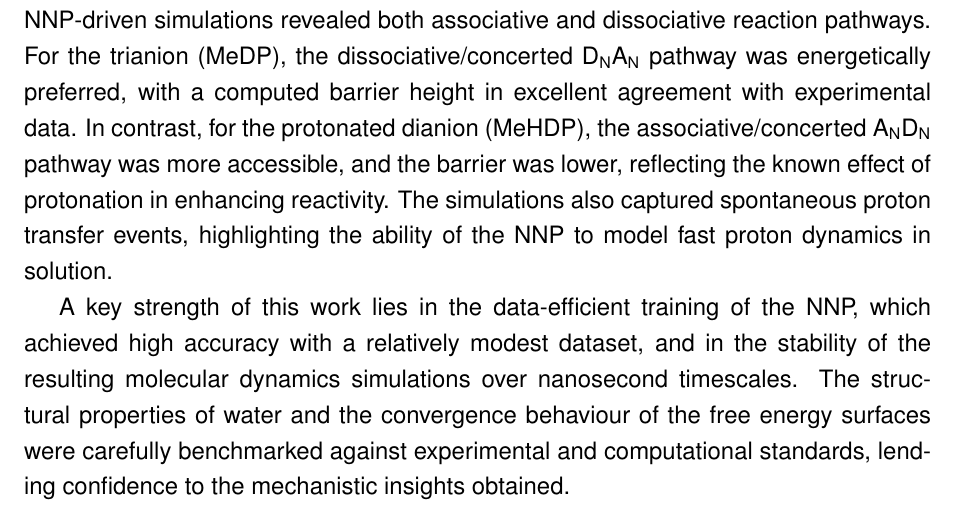
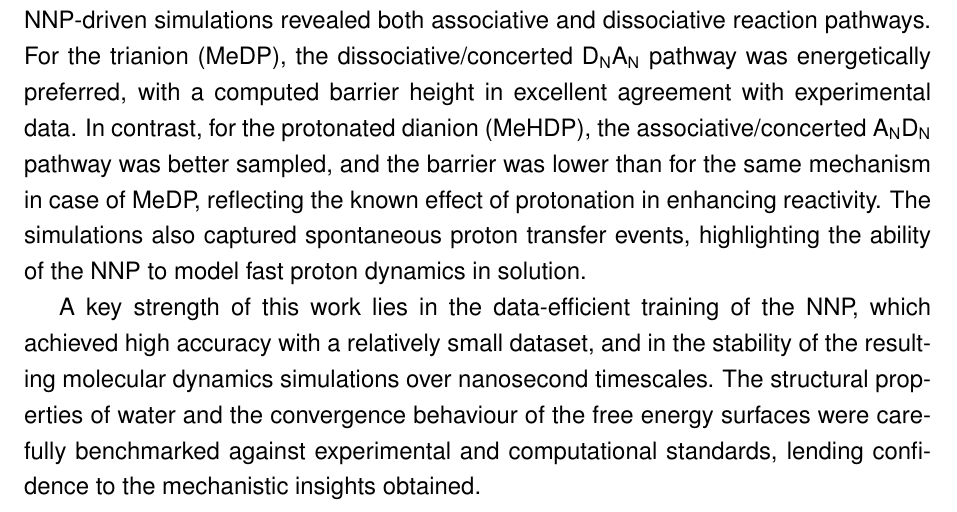
Before and after one commit to almakhmudov/kul_masters_thesis, a LaTeX thesis (Albert_MSc_Thesis.tex, which reads Summary/summary.tex): part of page 5 of 83, cut so that both start at the same text. Compiled offline with pdfLaTeX.

Commit message:
Updated the phrasing

```diff
--- a/Summary/summary.tex
+++ b/Summary/summary.tex
@@ -3,8 +3,8 @@ Phosphates are fundamental to life, underpinning the storage and transfer of ene
 
 This thesis addresses the hydrolysis mechanism of methyl diphosphate in water, a model system for biologically relevant phosphate esters, by combining advanced machine learning techniques with enhanced sampling molecular simulations. Specifically, a neural network potential (NNP) based on the NequIP equivariant graph neural network architecture was trained on a carefully curated dataset of quantum mechanical reference calculations. This approach enabled the efficient and accurate exploration of the reaction's free energy landscape at a level of detail and timescale that would be too expensive using traditional \textit{ab initio} molecular dynamics.
 
-For the first time in the phosphate hydrolysis related research, the nanosecond long exploration of the free energy landscape of the reaction was performed. The NNP-driven simulations revealed both associative and dissociative reaction pathways. For the trianion (MeDP), the dissociative/concerted D\textsubscript{N}A\textsubscript{N} pathway was energetically preferred, with a computed barrier height in excellent agreement with experimental data. In contrast, for the protonated dianion (MeHDP), the associative/concerted A\textsubscript{N}D\textsubscript{N} pathway was more accessible, and the barrier was lower, reflecting the known effect of protonation in enhancing reactivity. The simulations also captured spontaneous proton transfer events, highlighting the ability of the NNP to model fast proton dynamics in solution.
+For the first time in the phosphate hydrolysis related research, the nanosecond long exploration of the free energy landscape of the reaction was performed. The NNP-driven simulations revealed both associative and dissociative reaction pathways. For the trianion (MeDP), the dissociative/concerted D\textsubscript{N}A\textsubscript{N} pathway was energetically preferred, with a computed barrier height in excellent agreement with experimental data. In contrast, for the protonated dianion (MeHDP), the associative/concerted A\textsubscript{N}D\textsubscript{N} pathway was better sampled, and the barrier was lower than for the same mechanism in case of MeDP, reflecting the known effect of protonation in enhancing reactivity. The simulations also captured spontaneous proton transfer events, highlighting the ability of the NNP to model fast proton dynamics in solution.
 
-A key strength of this work lies in the data-efficient training of the NNP, which achieved high accuracy with a relatively modest dataset, and in the stability of the resulting molecular dynamics simulations over nanosecond timescales. The structural properties of water and the convergence behaviour of the free energy surfaces were carefully benchmarked against experimental and computational standards, lending confidence to the mechanistic insights obtained.
+A key strength of this work lies in the data-efficient training of the NNP, which achieved high accuracy with a relatively small dataset, and in the stability of the resulting molecular dynamics simulations over nanosecond timescales. The structural properties of water and the convergence behaviour of the free energy surfaces were carefully benchmarked against experimental and computational standards, lending confidence to the mechanistic insights obtained.
 
 % Overall, this thesis demonstrates the power and practicality of combining machine learning potentials with enhanced sampling to study complex chemical reactions in realistic environments. The methodologies developed here are readily transferable to more complex systems, including biologically relevant phosphates and enzymatic environments, and point towards a future where artificial intelligence plays a central role in advancing our understanding of chemical reactivity at the molecular level.
```
